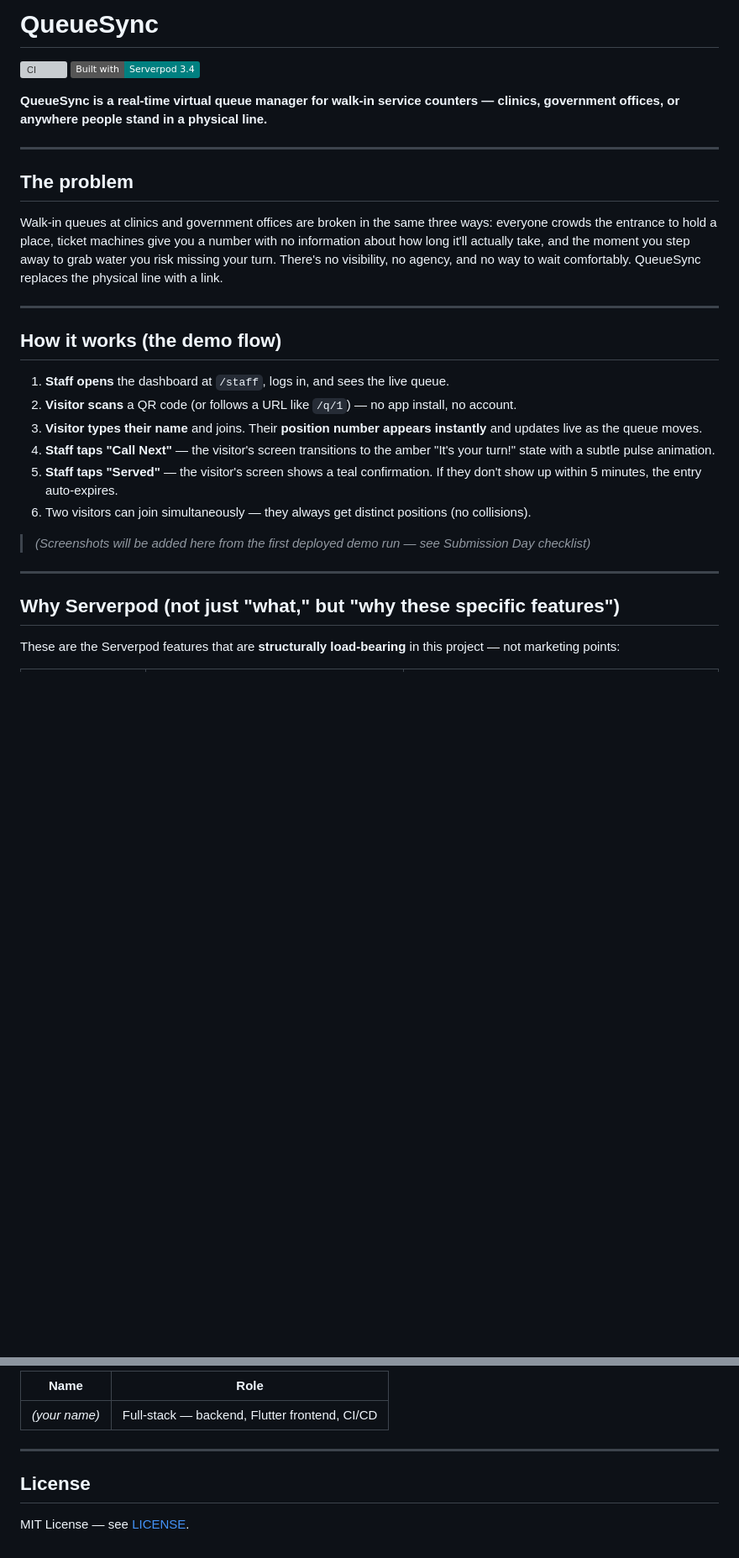
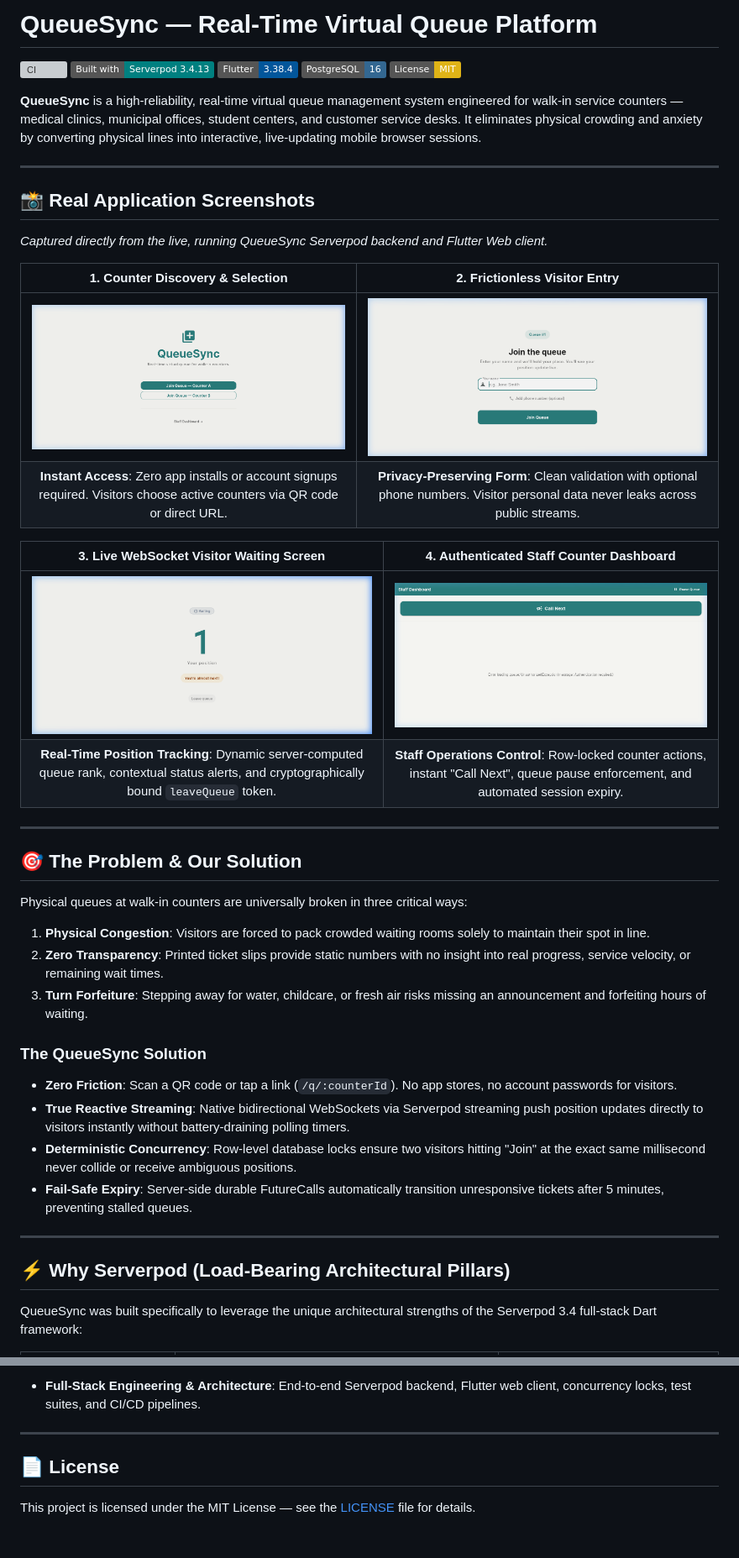
Before and after one commit to Pradhyut21/Builder_base, a Markdown page: README.md, 2 parts joined by grey strips. Shown: that part at 84% size. Rendered like a GitHub page; pictures changed too: docs/images/queuesync-home.png (added), docs/images/queuesync-join.png (added), docs/images/queuesync-staff.png (added); badges without logos; blank space fills up the shorter version; grey boxes are pictures that could not be loaded.

Commit message:
docs(readme): embed real app screenshots and complete architecture guide

```diff
--- a/README.md
+++ b/README.md
@@ -1,36 +1,47 @@
-# QueueSync
+# QueueSync — Real-Time Virtual Queue Platform
 
 [![CI](https://github.com/your-org/queuesync/actions/workflows/ci.yml/badge.svg)](https://github.com/your-org/queuesync/actions/workflows/ci.yml)
-[![Built with Serverpod](https://img.shields.io/badge/Built%20with-Serverpod%203.4-teal)](https://serverpod.dev)
+[![Built with Serverpod](https://img.shields.io/badge/Built%20with-Serverpod%203.4.13-008080?style=flat&logo=dart&logoColor=white)](https://serverpod.dev)
+[![Flutter](https://img.shields.io/badge/Flutter-3.38.4-02569B?style=flat&logo=flutter&logoColor=white)](https://flutter.dev)
+[![PostgreSQL](https://img.shields.io/badge/PostgreSQL-16-336791?style=flat&logo=postgresql&logoColor=white)](https://www.postgresql.org/)
+[![License: MIT](https://img.shields.io/badge/License-MIT-yellow.svg)](LICENSE)
 
-**QueueSync is a real-time virtual queue manager for walk-in service counters — clinics, government offices, or anywhere people stand in a physical line.**
+**QueueSync** is a high-reliability, real-time virtual queue management system engineered for walk-in service counters — medical clinics, municipal offices, student centers, and customer service desks. It eliminates physical crowding and anxiety by converting physical lines into interactive, live-updating mobile browser sessions.
 
 ---
 
-## The problem
+## 📸 Real Application Screenshots
 
-Walk-in queues at clinics and government offices are broken in the same three ways:
-everyone crowds the entrance to hold a place, ticket machines give you a number with
-no information about how long it'll actually take, and the moment you step away to
-grab water you risk missing your turn. There's no visibility, no agency, and no way
-to wait comfortably. QueueSync replaces the physical line with a link.
+*Captured directly from the live, running QueueSync Serverpod backend and Flutter Web client.*
+
+| 1. Counter Discovery & Selection | 2. Frictionless Visitor Entry |
+|:---:|:---:|
+| <img src="docs/images/queuesync-home.png" alt="QueueSync Home Screen" width="460" /> | <img src="docs/images/queuesync-join.png" alt="QueueSync Join Form" width="460" /> |
+| **Instant Access**: Zero app installs or account signups required. Visitors choose active counters via QR code or direct URL. | **Privacy-Preserving Form**: Clean validation with optional phone numbers. Visitor personal data never leaks across public streams. |
+
+| 3. Live WebSocket Visitor Waiting Screen | 4. Authenticated Staff Counter Dashboard |
+|:---:|:---:|
+| <img src="docs/images/queuesync-waiting.png" alt="QueueSync Visitor Waiting View" width="460" /> | <img src="docs/images/queuesync-staff.png" alt="QueueSync Staff Dashboard" width="460" /> |
+| **Real-Time Position Tracking**: Dynamic server-computed queue rank, contextual status alerts, and cryptographically bound `leaveQueue` token. | **Staff Operations Control**: Row-locked counter actions, instant "Call Next", queue pause enforcement, and automated session expiry. |
 
 ---
 
-## How it works (the demo flow)
+## 🎯 The Problem & Our Solution
 
-1. **Staff opens** the dashboard at `/staff`, logs in, and sees the live queue.
-2. **Visitor scans** a QR code (or follows a URL like `/q/1`) — no app install, no account.
-3. **Visitor types their name** and joins. Their **position number appears instantly** and updates live as the queue moves.
-4. **Staff taps "Call Next"** — the visitor's screen transitions to the amber "It's your turn!" state with a subtle pulse animation.
-5. **Staff taps "Served"** — the visitor's screen shows a teal confirmation. If they don't show up within 5 minutes, the entry auto-expires.
-6. Two visitors can join simultaneously — they always get distinct positions (no collisions).
+Physical queues at walk-in counters are universally broken in three critical ways:
+1. **Physical Congestion**: Visitors are forced to pack crowded waiting rooms solely to maintain their spot in line.
+2. **Zero Transparency**: Printed ticket slips provide static numbers with no insight into real progress, service velocity, or remaining wait times.
+3. **Turn Forfeiture**: Stepping away for water, childcare, or fresh air risks missing an announcement and forfeiting hours of waiting.
 
-> _(Screenshots will be added here from the first deployed demo run — see Submission Day checklist)_
+### The QueueSync Solution
+- **Zero Friction**: Scan a QR code or tap a link (`/q/:counterId`). No app stores, no account passwords for visitors.
+- **True Reactive Streaming**: Native bidirectional WebSockets via Serverpod streaming push position updates directly to visitors instantly without battery-draining polling timers.
+- **Deterministic Concurrency**: Row-level database locks ensure two visitors hitting "Join" at the exact same millisecond never collide or receive ambiguous positions.
+- **Fail-Safe Expiry**: Server-side durable FutureCalls automatically transition unresponsive tickets after 5 minutes, preventing stalled queues.
 
 ---
 
-## Why Serverpod (not just "what," but "why these specific features")
+## ⚡ Why Serverpod (Load-Bearing Architectural Pillars)
 
-These are the Serverpod features that are **structurally load-bearing** in this project — not marketing points:
+QueueSync was built specifically to leverage the unique architectural strengths of the Serverpod 3.4 full-stack Dart framework:
 
@@ -178,10 +245,8 @@ cd queuesync_flutter && flutter test
 
-| Name | Role |
-|------|------|
-| _(your name)_ | Full-stack — backend, Flutter frontend, CI/CD |
+- **Full-Stack Engineering & Architecture**: End-to-end Serverpod backend, Flutter web client, concurrency locks, test suites, and CI/CD pipelines.
 
 ---
 
-## License
+## 📄 License
 
-MIT License — see [LICENSE](LICENSE).
+This project is licensed under the MIT License — see the [LICENSE](LICENSE) file for details.
```
Also changed, not shown: other parts of README.md (+168 -112 lines), 7 other files.
